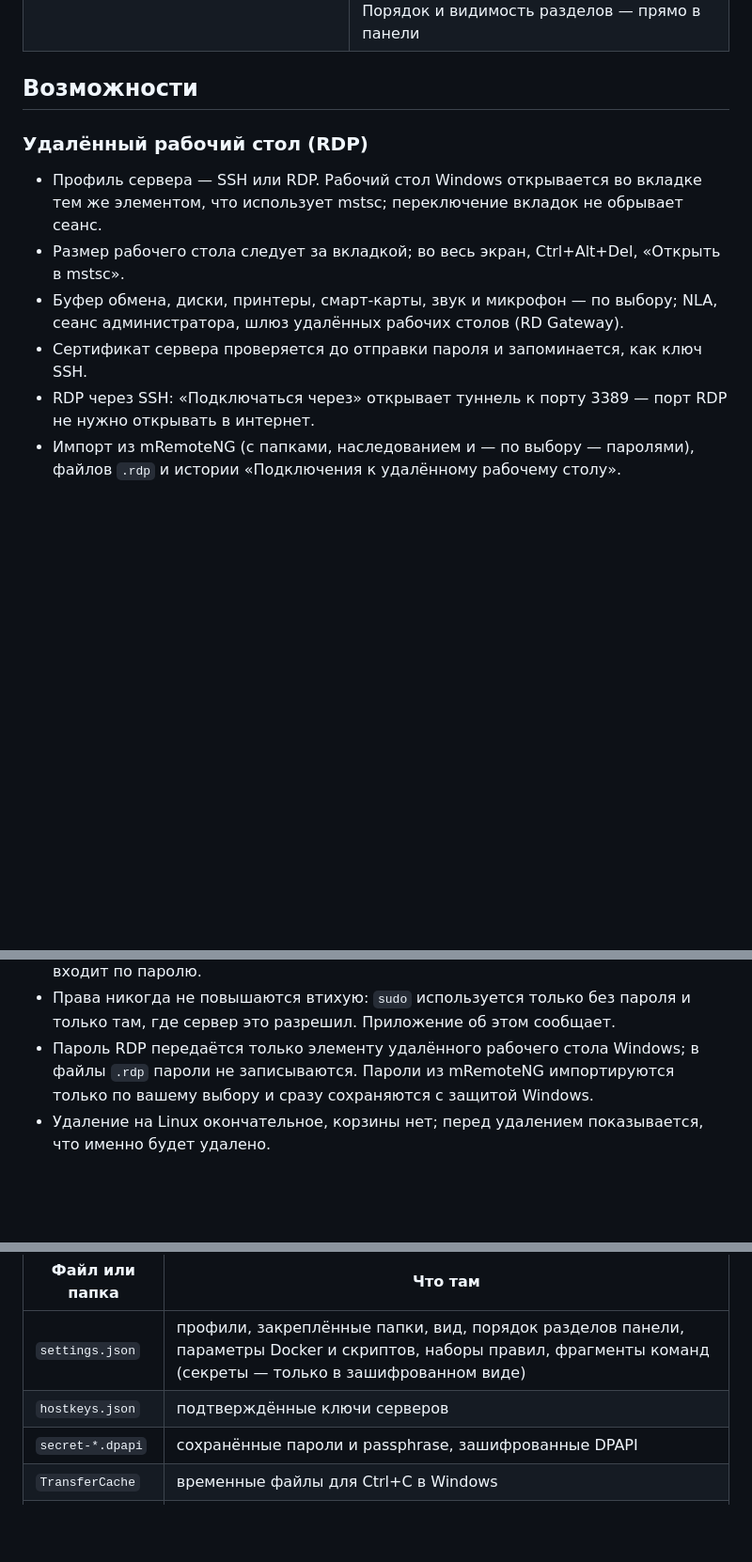
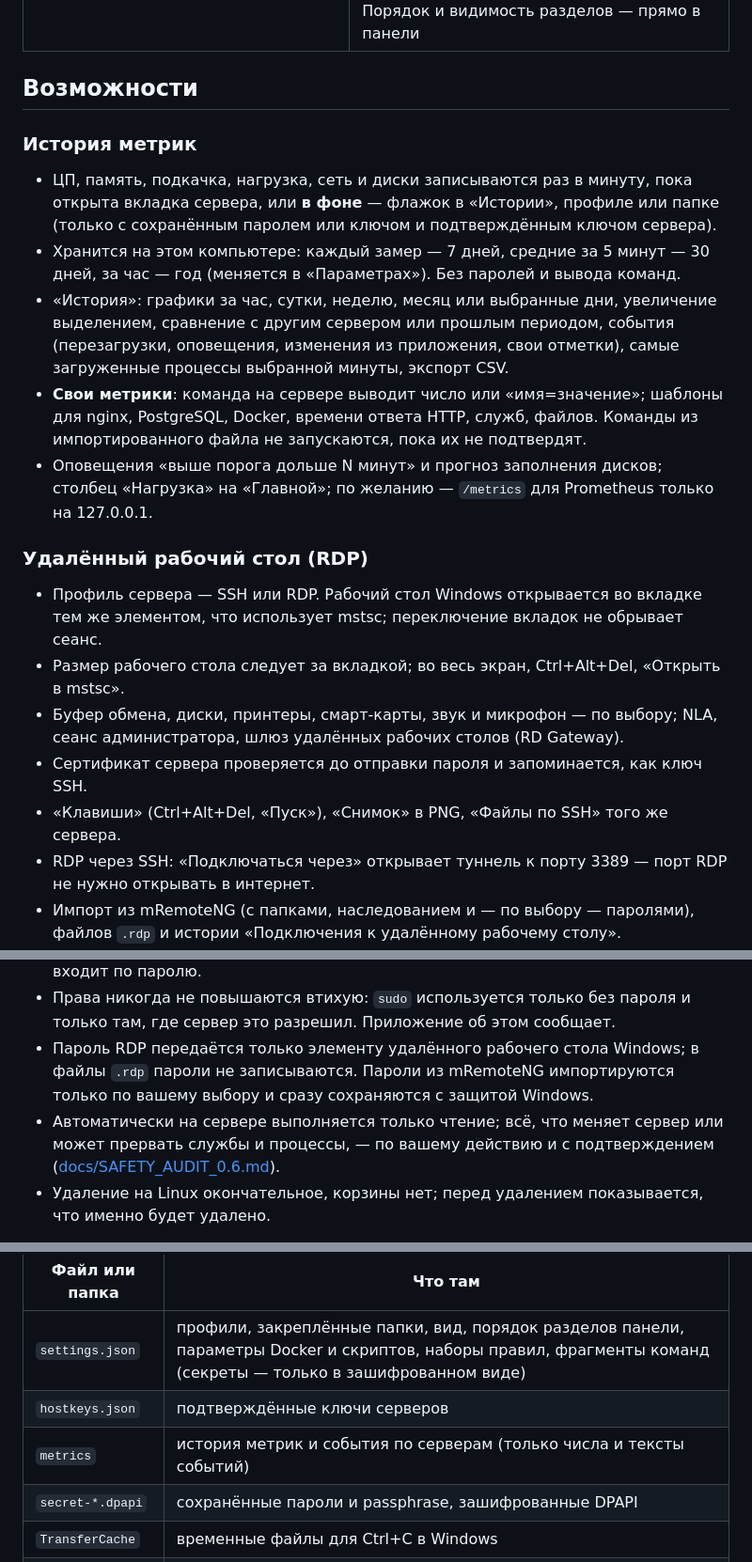
Before and after one commit to Jetvac/ssh-explorer, a Markdown page: README.md, 3 parts joined by grey strips. Shown at 94% size. Drawn GitHub-style; blank space fills up the shorter version.

```diff
--- a/README.md
+++ b/README.md
@@ -40,11 +41,19 @@ SSH- и RDP-клиент для Windows 11 с русским интерфейс
 
 ## Возможности
 
+### История метрик
+- ЦП, память, подкачка, нагрузка, сеть и диски записываются раз в минуту, пока открыта вкладка сервера, или **в фоне** — флажок в «Истории», профиле или папке (только с сохранённым паролем или ключом и подтверждённым ключом сервера).
+- Хранится на этом компьютере: каждый замер — 7 дней, средние за 5 минут — 30 дней, за час — год (меняется в «Параметрах»). Без паролей и вывода команд.
+- «История»: графики за час, сутки, неделю, месяц или выбранные дни, увеличение выделением, сравнение с другим сервером или прошлым периодом, события (перезагрузки, оповещения, изменения из приложения, свои отметки), самые загруженные процессы выбранной минуты, экспорт CSV.
+- **Свои метрики**: команда на сервере выводит число или «имя=значение»; шаблоны для nginx, PostgreSQL, Docker, времени ответа HTTP, служб, файлов. Команды из импортированного файла не запускаются, пока их не подтвердят.
+- Оповещения «выше порога дольше N минут» и прогноз заполнения дисков; столбец «Нагрузка» на «Главной»; по желанию — `/metrics` для Prometheus только на 127.0.0.1.
+
 ### Удалённый рабочий стол (RDP)
 - Профиль сервера — SSH или RDP. Рабочий стол Windows открывается во вкладке тем же элементом, что использует mstsc; переключение вкладок не обрывает сеанс.
 - Размер рабочего стола следует за вкладкой; во весь экран, Ctrl+Alt+Del, «Открыть в mstsc».
 - Буфер обмена, диски, принтеры, смарт-карты, звук и микрофон — по выбору; NLA, сеанс администратора, шлюз удалённых рабочих столов (RD Gateway).
 - Сертификат сервера проверяется до отправки пароля и запоминается, как ключ SSH.
+- «Клавиши» (Ctrl+Alt+Del, «Пуск»), «Снимок» в PNG, «Файлы по SSH» того же сервера.
 - RDP через SSH: «Подключаться через» открывает туннель к порту 3389 — порт RDP не нужно открывать в интернет.
 - Импорт из mRemoteNG (с папками, наследованием и — по выбору — паролями), файлов `.rdp` и истории «Подключения к удалённому рабочему столу».
 - Наследование из папки, как в mRemoteNG: пользователь, домен, пароль и параметры RDP задаются папке на «Главной».
@@ -125,6 +134,7 @@ SSH- и RDP-клиент для Windows 11 с русским интерфейс
 - Изменения `sshd` применяются так же, как файервол: проверка `sshd -t`, новое подключение, возврат. Вход по паролю нельзя отключить, пока профиль сам входит по паролю.
 - Права никогда не повышаются втихую: `sudo` используется только без пароля и только там, где сервер это разрешил. Приложение об этом сообщает.
 - Пароль RDP передаётся только элементу удалённого рабочего стола Windows; в файлы `.rdp` пароли не записываются. Пароли из mRemoteNG импортируются только по вашему выбору и сразу сохраняются с защитой Windows.
+- Автоматически на сервере выполняется только чтение; всё, что меняет сервер или может прервать службы и процессы, — по вашему действию и с подтверждением ([docs/SAFETY_AUDIT_0.6.md](docs/SAFETY_AUDIT_0.6.md)).
 - Удаление на Linux окончательное, корзины нет; перед удалением показывается, что именно будет удалено.
 
 Ограничения SFTP и подробности — [docs/CORE_LIMITATIONS.md](docs/CORE_LIMITATIONS.md), [docs/REMOTE_EDIT.md](docs/REMOTE_EDIT.md), [docs/AUTH_NETWORK.md](docs/AUTH_NETWORK.md).
@@ -142,6 +152,7 @@ SSH- и RDP-клиент для Windows 11 с русским интерфейс
 |---|---|
 | `settings.json` | профили, закреплённые папки, вид, порядок разделов панели, параметры Docker и скриптов, наборы правил, фрагменты команд (секреты — только в зашифрованном виде) |
 | `hostkeys.json` | подтверждённые ключи серверов |
+| `metrics` | история метрик и события по серверам (только числа и тексты событий) |
 | `secret-*.dpapi` | сохранённые пароли и passphrase, зашифрованные DPAPI |
 | `TransferCache` | временные файлы для Ctrl+C в Windows |
 | `Logs` | короткий журнал ошибок без команд, содержимого и секретов |
```
Also changed, not shown: other parts of README.md (+7 -4 lines), ACCEPTANCE.md (+4 -0 lines), CHANGELOG.md (+6 -1 lines), docs/screenshots/0.6/custom-metrics.png (added), docs/screenshots/0.6/history.png (added), 3 other files.
